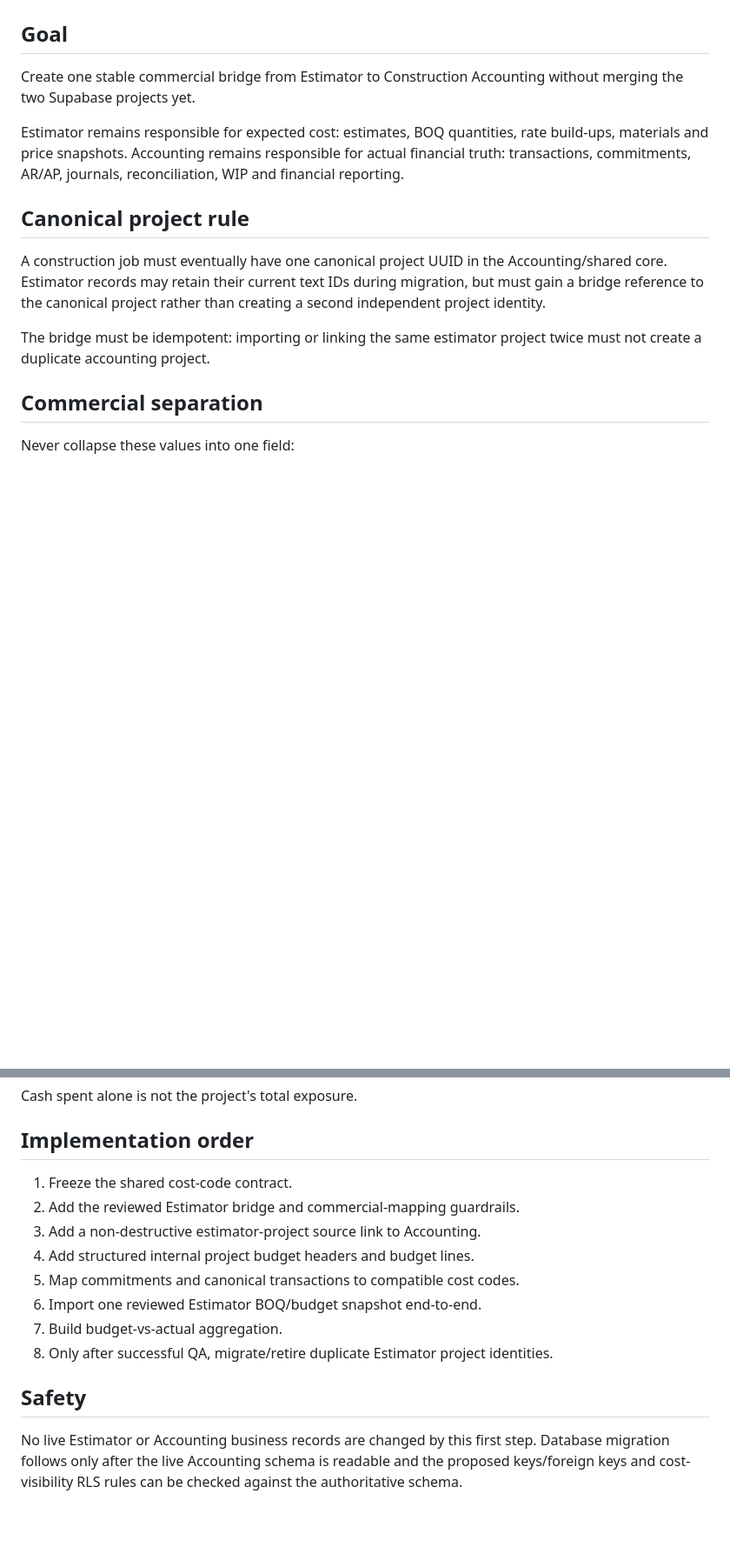
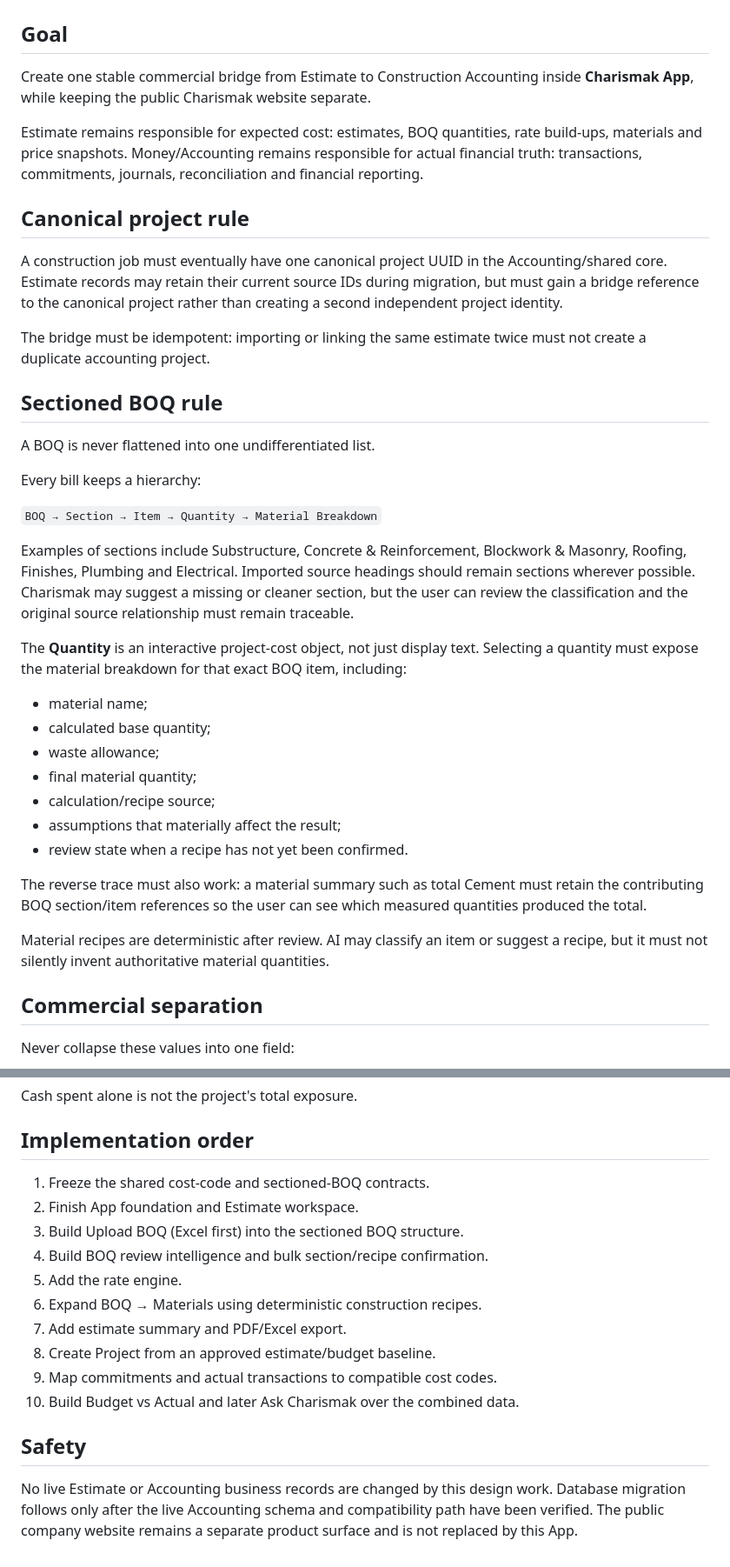
Before and after one commit to CharismakProject/charismak-accounting, a Markdown page: docs/shared-project-core-v1.md, 2 parts joined by grey strips. Shown at 87% size. Drawn GitHub-style; blank space fills up the shorter version.

Commit message:
document sectioned BOQ quantity material traceability

```diff
--- a/docs/shared-project-core-v1.md
+++ b/docs/shared-project-core-v1.md
@@ -2,16 +2,40 @@
 
 ## Goal
 
-Create one stable commercial bridge from Estimator to Construction Accounting without merging the two Supabase projects yet.
+Create one stable commercial bridge from Estimate to Construction Accounting inside **Charismak App**, while keeping the public Charismak website separate.
 
-Estimator remains responsible for expected cost: estimates, BOQ quantities, rate build-ups, materials and price snapshots.
-Accounting remains responsible for actual financial truth: transactions, commitments, AR/AP, journals, reconciliation, WIP and financial reporting.
+Estimate remains responsible for expected cost: estimates, BOQ quantities, rate build-ups, materials and price snapshots.
+Money/Accounting remains responsible for actual financial truth: transactions, commitments, journals, reconciliation and financial reporting.
 
 ## Canonical project rule
 
-A construction job must eventually have one canonical project UUID in the Accounting/shared core. Estimator records may retain their current text IDs during migration, but must gain a bridge reference to the canonical project rather than creating a second independent project identity.
+A construction job must eventually have one canonical project UUID in the Accounting/shared core. Estimate records may retain their current source IDs during migration, but must gain a bridge reference to the canonical project rather than creating a second independent project identity.
 
-The bridge must be idempotent: importing or linking the same estimator project twice must not create a duplicate accounting project.
+The bridge must be idempotent: importing or linking the same estimate twice must not create a duplicate accounting project.
+
+## Sectioned BOQ rule
+
+A BOQ is never flattened into one undifferentiated list.
+
+Every bill keeps a hierarchy:
+
+`BOQ → Section → Item → Quantity → Material Breakdown`
+
+Examples of sections include Substructure, Concrete & Reinforcement, Blockwork & Masonry, Roofing, Finishes, Plumbing and Electrical. Imported source headings should remain sections wherever possible. Charismak may suggest a missing or cleaner section, but the user can review the classification and the original source relationship must remain traceable.
+
+The **Quantity** is an interactive project-cost object, not just display text. Selecting a quantity must expose the material breakdown for that exact BOQ item, including:
+
+- material name;
+- calculated base quantity;
+- waste allowance;
+- final material quantity;
+- calculation/recipe source;
+- assumptions that materially affect the result;
+- review state when a recipe has not yet been confirmed.
+
+The reverse trace must also work: a material summary such as total Cement must retain the contributing BOQ section/item references so the user can see which measured quantities produced the total.
+
+Material recipes are deterministic after review. AI may classify an item or suggest a recipe, but it must not silently invent authoritative material quantities.
 
 ## Commercial separation
 
@@ -139,15 +163,17 @@ Cash spent alone is not the project's total exposure.
 
 ## Implementation order
 
-1. Freeze the shared cost-code contract.
-2. Add the reviewed Estimator bridge and commercial-mapping guardrails.
-3. Add a non-destructive estimator-project source link to Accounting.
-4. Add structured internal project budget headers and budget lines.
-5. Map commitments and canonical transactions to compatible cost codes.
-6. Import one reviewed Estimator BOQ/budget snapshot end-to-end.
-7. Build budget-vs-actual aggregation.
-8. Only after successful QA, migrate/retire duplicate Estimator project identities.
+1. Freeze the shared cost-code and sectioned-BOQ contracts.
+2. Finish App foundation and Estimate workspace.
+3. Build Upload BOQ (Excel first) into the sectioned BOQ structure.
+4. Build BOQ review intelligence and bulk section/recipe confirmation.
+5. Add the rate engine.
+6. Expand BOQ → Materials using deterministic construction recipes.
+7. Add estimate summary and PDF/Excel export.
+8. Create Project from an approved estimate/budget baseline.
+9. Map commitments and actual transactions to compatible cost codes.
+10. Build Budget vs Actual and later Ask Charismak over the combined data.
 
 ## Safety
 
-No live Estimator or Accounting business records are changed by this first step. Database migration follows only after the live Accounting schema is readable and the proposed keys/foreign keys and cost-visibility RLS rules can be checked against the authoritative schema.
+No live Estimate or Accounting business records are changed by this design work. Database migration follows only after the live Accounting schema and compatibility path have been verified. The public company website remains a separate product surface and is not replaced by this App.
```
Also changed, not shown: other parts of docs/shared-project-core-v1.md (+8 -8 lines).
